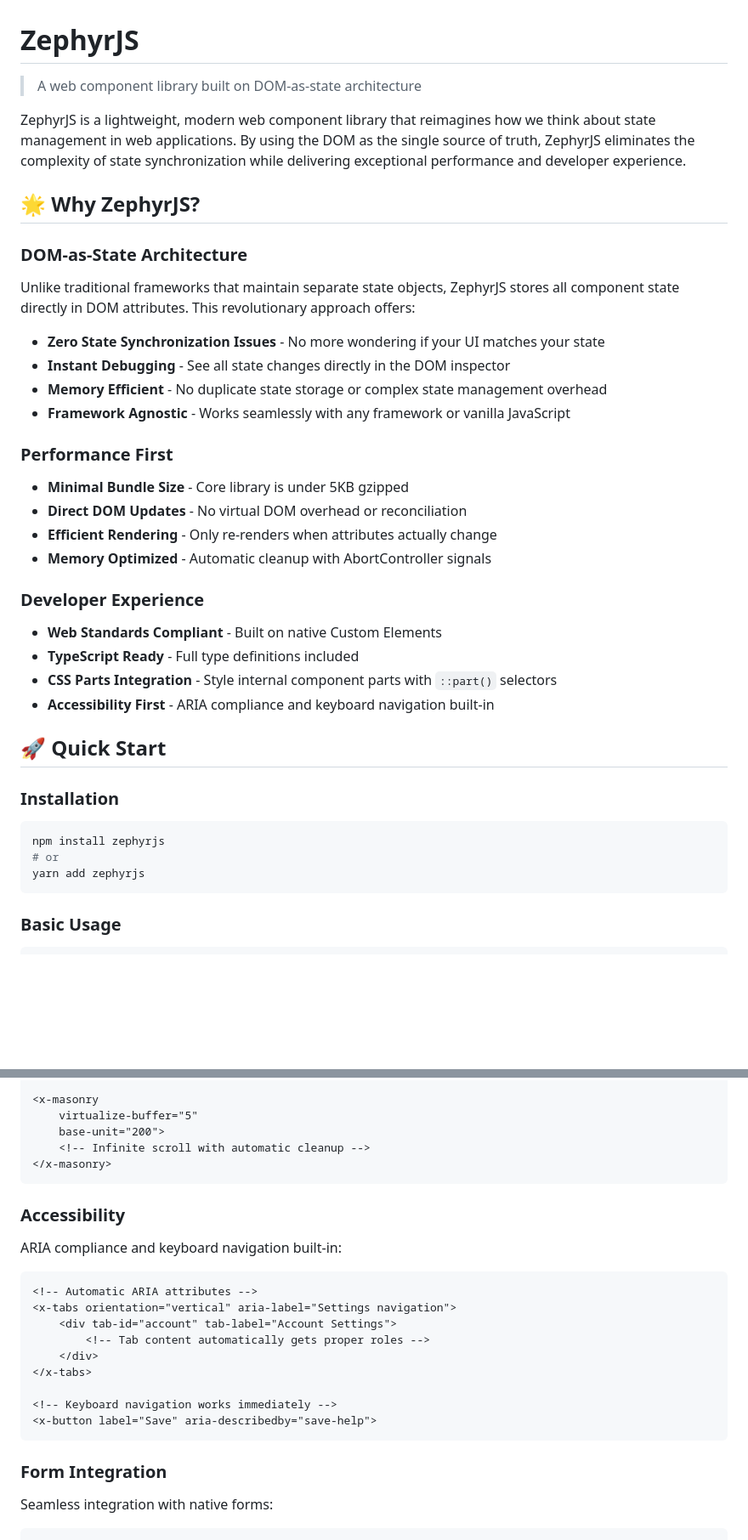
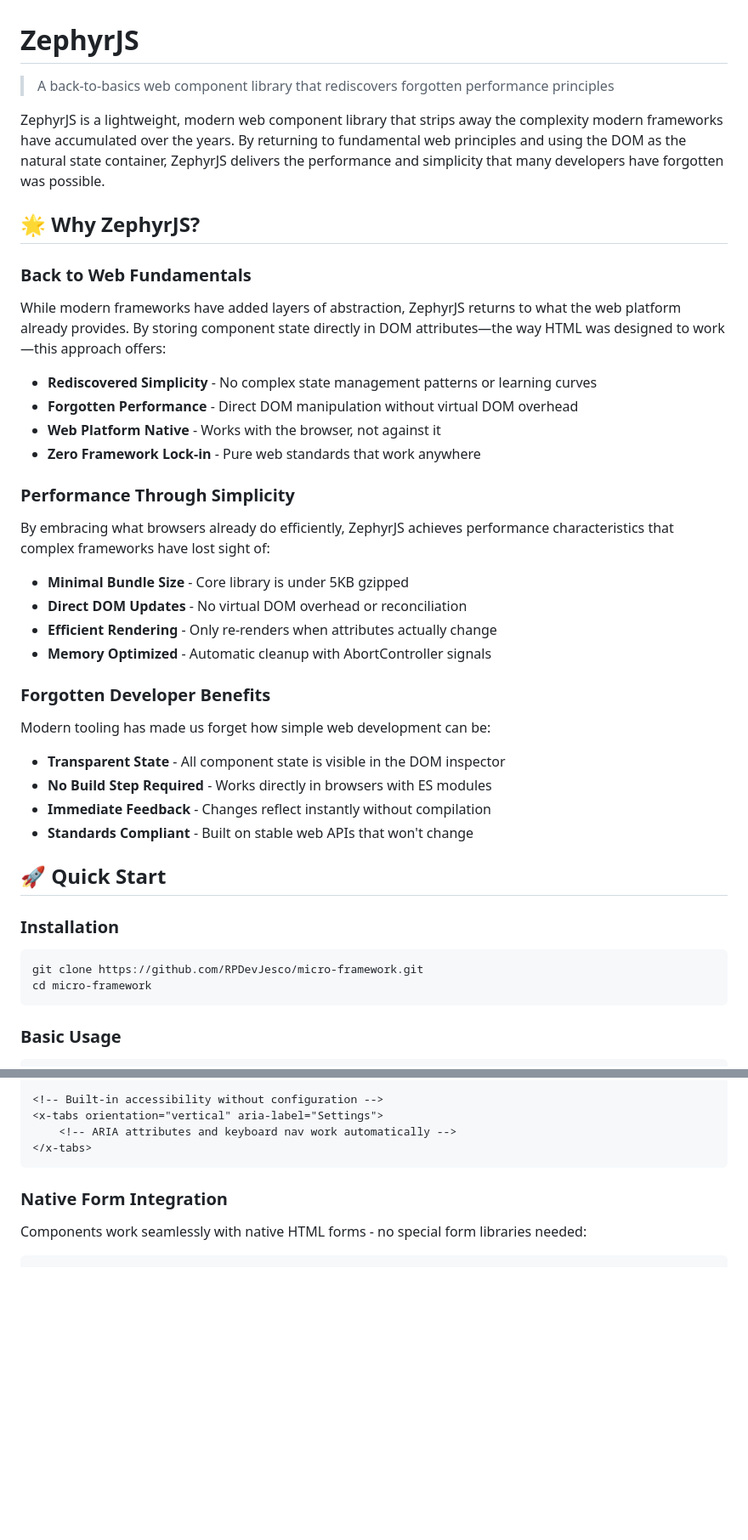
Before and after one commit to RPDevJesco/ZephyrJS, a Markdown page: README.md, 2 parts joined by grey strips. Shown: that part at 85% size. GitHub-like rendering; blank space fills up the shorter version.

````diff
--- a/README.md
+++ b/README.md
@@ -1,39 +1,40 @@
 # ZephyrJS
 
-> A web component library built on DOM-as-state architecture
+> A back-to-basics web component library that rediscovers forgotten performance principles
 
-ZephyrJS is a lightweight, modern web component library that reimagines how we think about state management in web applications. By using the DOM as the single source of truth, ZephyrJS eliminates the complexity of state synchronization while delivering exceptional performance and developer experience.
+ZephyrJS is a lightweight, modern web component library that strips away the complexity modern frameworks have accumulated over the years. By returning to fundamental web principles and using the DOM as the natural state container, ZephyrJS delivers the performance and simplicity that many developers have forgotten was possible.
 
 ## 🌟 Why ZephyrJS?
 
-### **DOM-as-State Architecture**
-Unlike traditional frameworks that maintain separate state objects, ZephyrJS stores all component state directly in DOM attributes. This revolutionary approach offers:
+### **Back to Web Fundamentals**
+While modern frameworks have added layers of abstraction, ZephyrJS returns to what the web platform already provides. By storing component state directly in DOM attributes—the way HTML was designed to work—this approach offers:
 
-- **Zero State Synchronization Issues** - No more wondering if your UI matches your state
-- **Instant Debugging** - See all state changes directly in the DOM inspector
-- **Memory Efficient** - No duplicate state storage or complex state management overhead
-- **Framework Agnostic** - Works seamlessly with any framework or vanilla JavaScript
+- **Rediscovered Simplicity** - No complex state management patterns or learning curves
+- **Forgotten Performance** - Direct DOM manipulation without virtual DOM overhead
+- **Web Platform Native** - Works with the browser, not against it
+- **Zero Framework Lock-in** - Pure web standards that work anywhere
 
-### **Performance First**
+### **Performance Through Simplicity**
+By embracing what browsers already do efficiently, ZephyrJS achieves performance characteristics that complex frameworks have lost sight of:
 - **Minimal Bundle Size** - Core library is under 5KB gzipped
 - **Direct DOM Updates** - No virtual DOM overhead or reconciliation
 - **Efficient Rendering** - Only re-renders when attributes actually change
 - **Memory Optimized** - Automatic cleanup with AbortController signals
 
-### **Developer Experience**
-- **Web Standards Compliant** - Built on native Custom Elements
-- **TypeScript Ready** - Full type definitions included
-- **CSS Parts Integration** - Style internal component parts with `::part()` selectors
-- **Accessibility First** - ARIA compliance and keyboard navigation built-in
+### **Forgotten Developer Benefits**
+Modern tooling has made us forget how simple web development can be:
+- **Transparent State** - All component state is visible in the DOM inspector
+- **No Build Step Required** - Works directly in browsers with ES modules
+- **Immediate Feedback** - Changes reflect instantly without compilation
+- **Standards Compliant** - Built on stable web APIs that won't change
 
 ## 🚀 Quick Start
 
 ### Installation
 
 ```bash
-npm install zephyrjs
-# or
-yarn add zephyrjs
+git clone https://github.com/RPDevJesco/micro-framework.git
+cd micro-framework
 ```
 
 ### Basic Usage
@@ -311,31 +334,14 @@ Large lists and grids automatically virtualize for performance:
 </x-content-grid>
 
-<x-masonry
-    virtualize-buffer="5"
-    base-unit="200">
-    <!-- Infinite scroll with automatic cleanup -->
-</x-masonry>
+<!-- Built-in accessibility without configuration -->
+<x-tabs orientation="vertical" aria-label="Settings">
+    <!-- ARIA attributes and keyboard nav work automatically -->
+</x-tabs>
 ```
 
-### Accessibility
+### **Native Form Integration**
 
-ARIA compliance and keyboard navigation built-in:
-
-```html
-<!-- Automatic ARIA attributes -->
-<x-tabs orientation="vertical" aria-label="Settings navigation">
-    <div tab-id="account" tab-label="Account Settings">
-        <!-- Tab content automatically gets proper roles -->
-    </div>
-</x-tabs>
-
-<!-- Keyboard navigation works immediately -->
-<x-button label="Save" aria-describedby="save-help">
-```
-
-### Form Integration
-
-Seamless integration with native forms:
+Components work seamlessly with native HTML forms - no special form libraries needed:
 
 ```html
 <form>
````
Also changed, not shown: other parts of README.md (+123 -63 lines).
